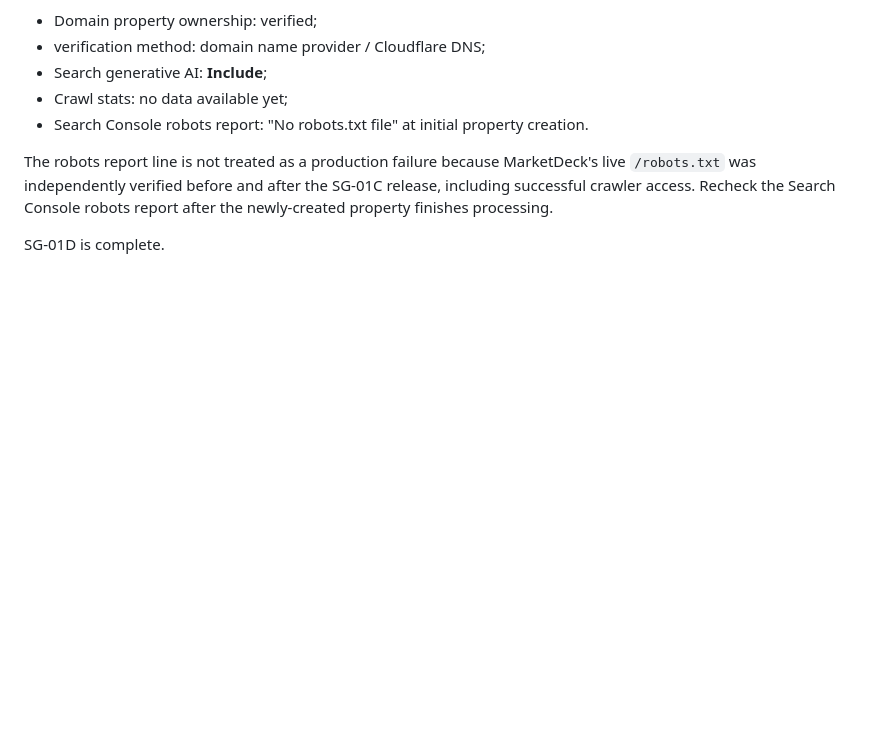
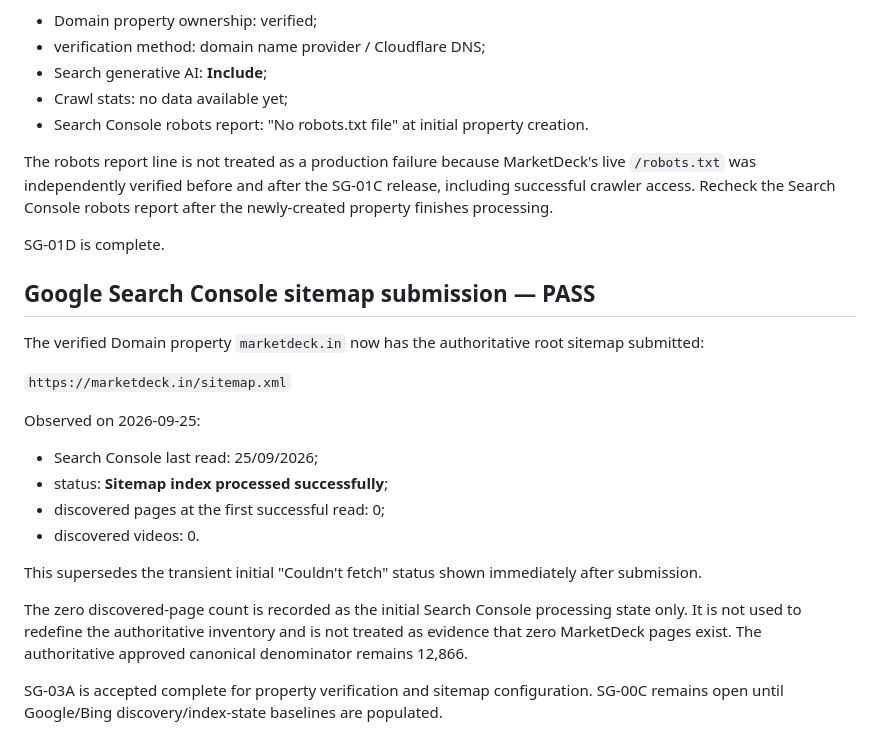
Before and after one commit to sarthakk-1126/marketdeck-web, a Markdown page: docs/seo/crawler-access.md, the part around one of its changes. Drawn GitHub-style; blank space fills up the shorter version.

Commit message:
docs: accept Search Console sitemap submission

```diff
--- a/docs/seo/crawler-access.md
+++ b/docs/seo/crawler-access.md
@@ -540,3 +540,23 @@ Observed property state:
 The robots report line is not treated as a production failure because MarketDeck's live `/robots.txt` was independently verified before and after the SG-01C release, including successful crawler access. Recheck the Search Console robots report after the newly-created property finishes processing.
 
 SG-01D is complete.
+
+
+## Google Search Console sitemap submission — PASS
+
+The verified Domain property `marketdeck.in` now has the authoritative root sitemap submitted:
+
+`https://marketdeck.in/sitemap.xml`
+
+Observed on 2026-09-25:
+
+- Search Console last read: 25/09/2026;
+- status: **Sitemap index processed successfully**;
+- discovered pages at the first successful read: 0;
+- discovered videos: 0.
+
+This supersedes the transient initial "Couldn't fetch" status shown immediately after submission.
+
+The zero discovered-page count is recorded as the initial Search Console processing state only. It is not used to redefine the authoritative inventory and is not treated as evidence that zero MarketDeck pages exist. The authoritative approved canonical denominator remains 12,866.
+
+SG-03A is accepted complete for property verification and sitemap configuration. SG-00C remains open until Google/Bing discovery/index-state baselines are populated.
```
Also changed, not shown: other parts of docs/seo/crawler-access.md (+1 -1 lines).
